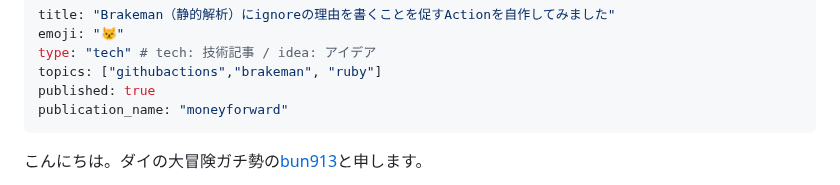
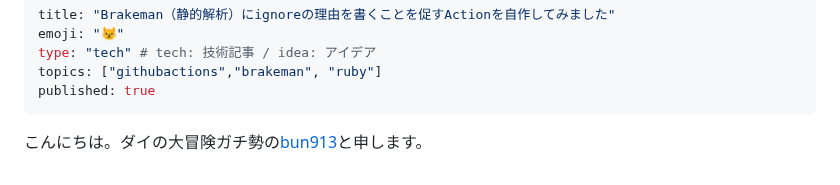
Before and after one commit to bun913/zenn_articlies, a Markdown page: articles/c8b82d848b0416.md, the part around the change. Drawn GitHub-style.

Commit message:
chore: remove publication

```diff
--- a/articles/c8b82d848b0416.md
+++ b/articles/c8b82d848b0416.md
@@ -4,7 +4,6 @@ emoji: "😾"
 type: "tech" # tech: 技術記事 / idea: アイデア
 topics: ["githubactions","brakeman", "ruby"]
 published: true
-publication_name: "moneyforward"
 ---
 
 こんにちは。ダイの大冒険ガチ勢の[bun913](https://x.com/bun7623514)と申します。
```
